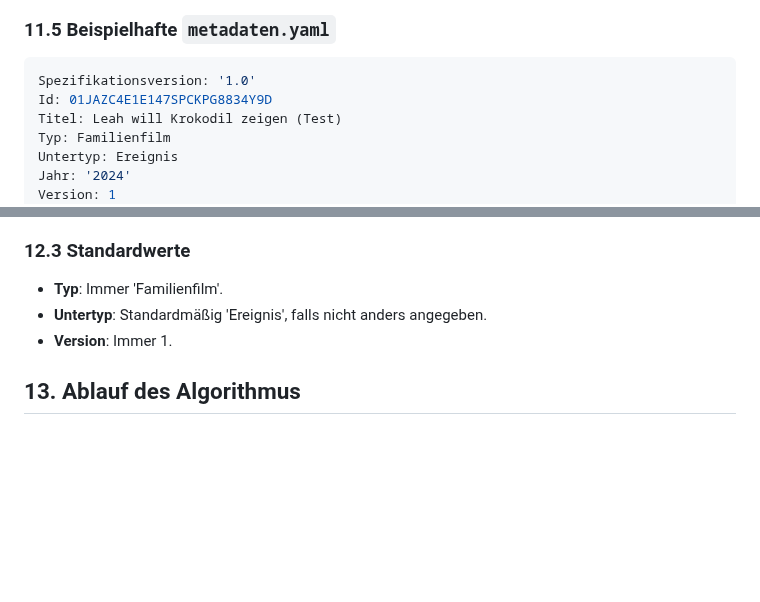
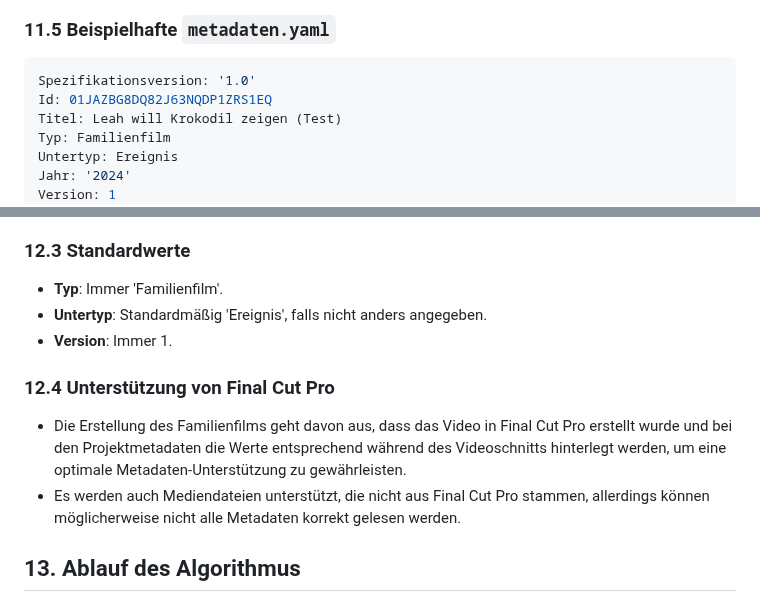
Before and after one commit to kurmann/videoschnitt, a Markdown page: docs/mediaset-creation.md, 2 parts joined by grey strips. Rendered like a GitHub page; blank space fills up the shorter version.

````diff
--- a/docs/mediaset-creation.md
+++ b/docs/mediaset-creation.md
@@ -155,7 +155,7 @@ Die `metadaten.yaml` enthält alle relevanten Metadaten des Mediensets. Diese we
 
 ```yaml
 Spezifikationsversion: '1.0'
-Id: 01JAZC4E1E147SPCKPG8834Y9D
+Id: 01JAZBG8DQ82J63NQDP1ZRS1EQ
 Titel: Leah will Krokodil zeigen (Test)
 Typ: Familienfilm
 Untertyp: Ereignis
@@ -192,6 +192,11 @@ Dauer_in_Sekunden: 19
 - **Untertyp**: Standardmäßig 'Ereignis', falls nicht anders angegeben.
 - **Version**: Immer 1.
 
+### 12.4 Unterstützung von Final Cut Pro
+
+- Die Erstellung des Familienfilms geht davon aus, dass das Video in Final Cut Pro erstellt wurde und bei den Projektmetadaten die Werte entsprechend während des Videoschnitts hinterlegt werden, um eine optimale Metadaten-Unterstützung zu gewährleisten.
+- Es werden auch Mediendateien unterstützt, die nicht aus Final Cut Pro stammen, allerdings können möglicherweise nicht alle Metadaten korrekt gelesen werden.
+
 ## 13. Ablauf des Algorithmus
 
 1. **Metadatenextraktion**:
````
Also changed, not shown: other parts of docs/mediaset-creation.md (+6 -6 lines).
